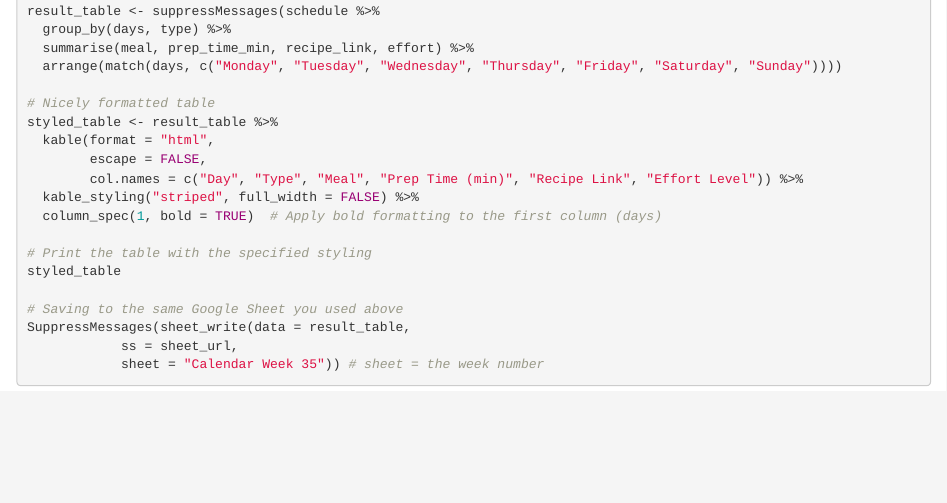
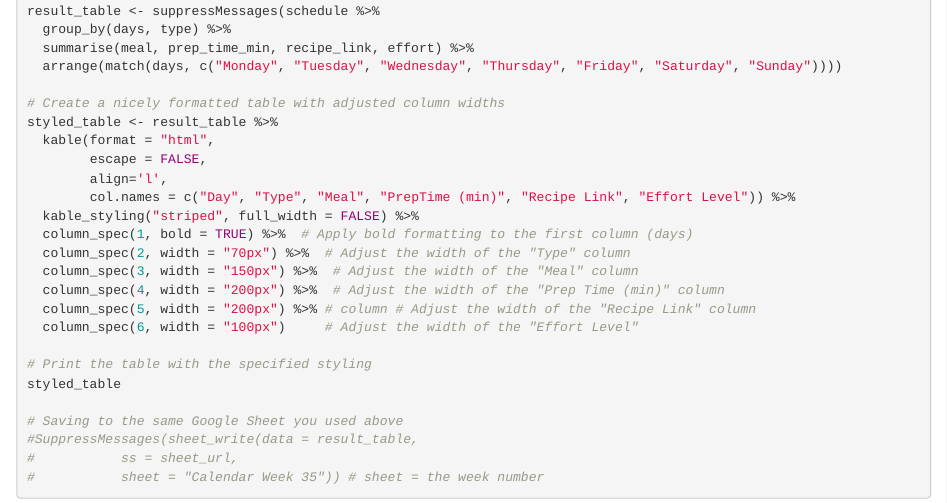
Before and after one commit to MirzaMujanovic/Meal-Planner, an R Markdown document (index.Rmd): the page in a window 1100 px wide, from 3230 px down. The pictures show the output file index.html that the author committed with the source, opened offline.

Commit message:
update eval=False code

````diff
--- a/index.Rmd
+++ b/index.Rmd
@@ -177,20 +177,26 @@ result_table <- suppressMessages(schedule %>%
   summarise(meal, prep_time_min, recipe_link, effort) %>%
   arrange(match(days, c("Monday", "Tuesday", "Wednesday", "Thursday", "Friday", "Saturday", "Sunday"))))
 
-# Nicely formatted table
+# Create a nicely formatted table with adjusted column widths
 styled_table <- result_table %>%
   kable(format = "html",
         escape = FALSE,
-        col.names = c("Day", "Type", "Meal", "Prep Time (min)", "Recipe Link", "Effort Level")) %>%
+        align='l',
+        col.names = c("Day", "Type", "Meal", "PrepTime (min)", "Recipe Link", "Effort Level")) %>%
   kable_styling("striped", full_width = FALSE) %>%
-  column_spec(1, bold = TRUE)  # Apply bold formatting to the first column (days)
+  column_spec(1, bold = TRUE) %>%  # Apply bold formatting to the first column (days)
+  column_spec(2, width = "70px") %>%  # Adjust the width of the "Type" column
+  column_spec(3, width = "150px") %>%  # Adjust the width of the "Meal" column
+  column_spec(4, width = "200px") %>%  # Adjust the width of the "Prep Time (min)" column
+  column_spec(5, width = "200px") %>% # column # Adjust the width of the "Recipe Link" column
+  column_spec(6, width = "100px")     # Adjust the width of the "Effort Level"
 
 # Print the table with the specified styling
 styled_table
 
 # Saving to the same Google Sheet you used above
 SuppressMessages(sheet_write(data = result_table,
-            ss = sheet_url,
-            sheet = "Calendar Week 35")) # sheet = the week number
+           ss = sheet_url,
+           sheet = "Calendar Week 35")) # sheet = the week number
 
 ```
````
Also changed, not shown: index.html.
